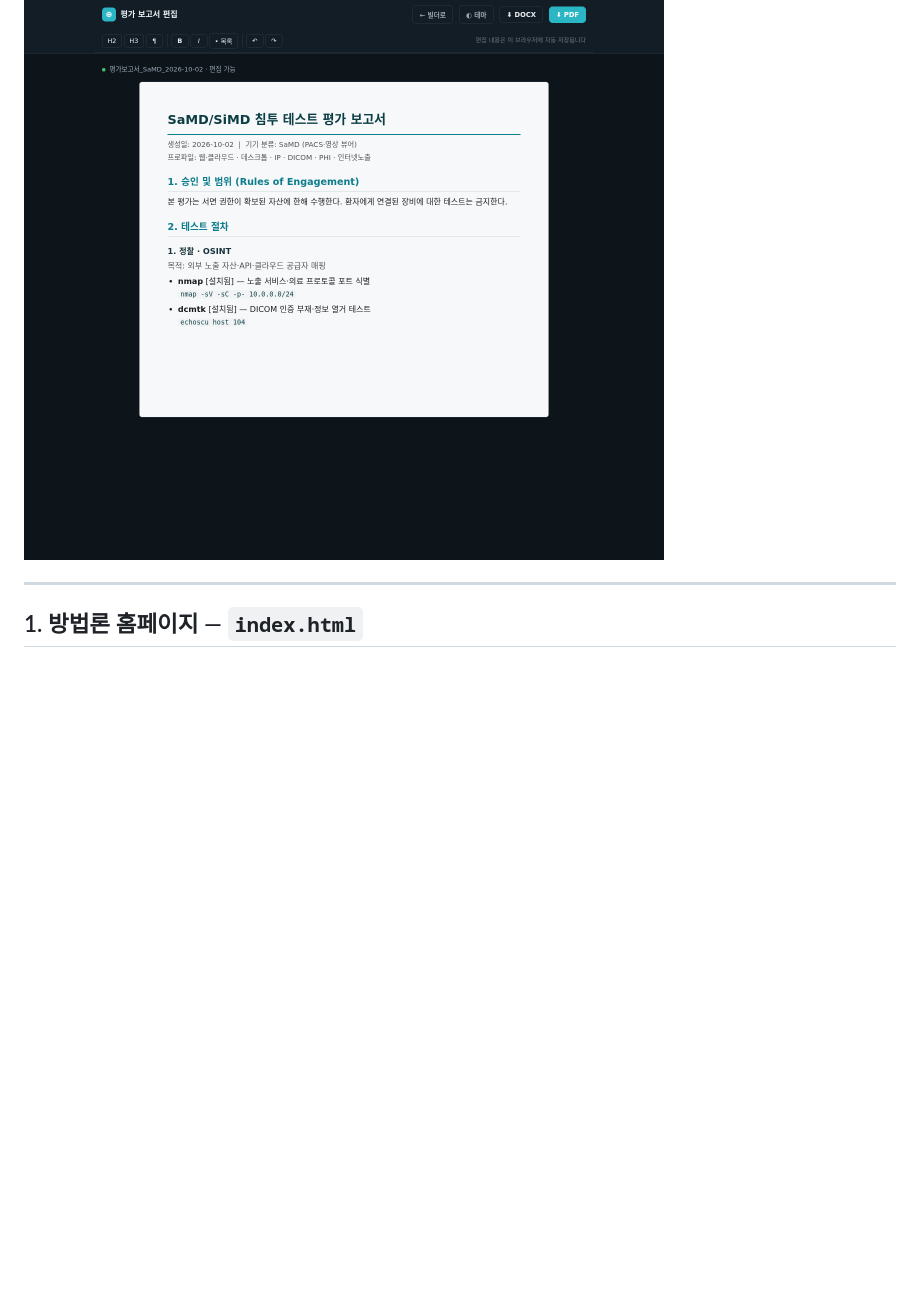
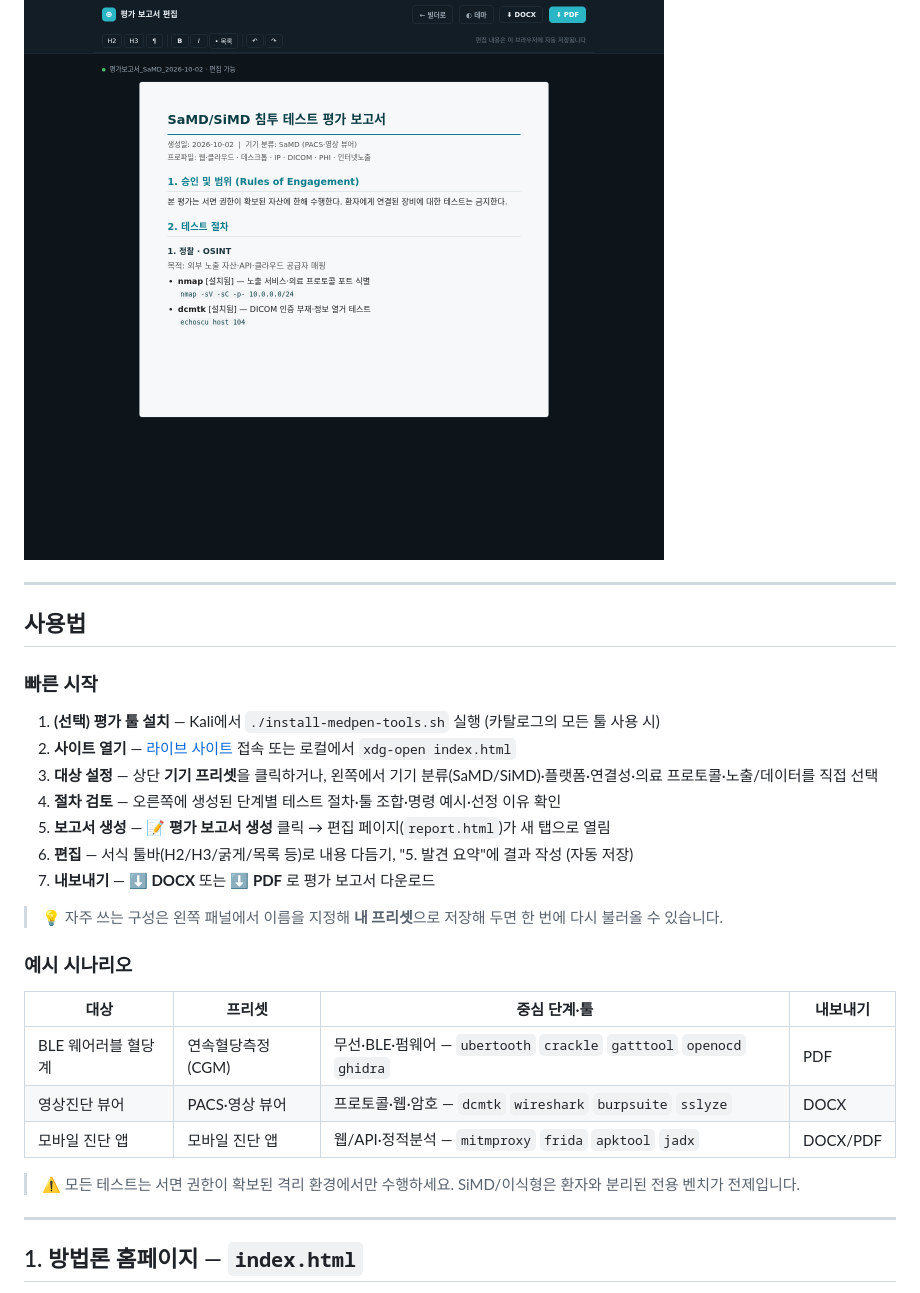
Before and after one commit to Processware-AI/MedPen, a Markdown page: README.md, the part around the change. Rendered like a GitHub page; blank space fills up the shorter version.

Commit message:
docs: add usage section with quickstart and example scenarios
Co-Authored-By: Claude Opus 4.8 <noreply@anthropic.com>

```diff
--- a/README.md
+++ b/README.md
@@ -37,6 +37,30 @@
 **평가 보고서 편집** — 생성된 보고서를 직접 편집한 뒤 DOCX/PDF로 내보내기
 
 ![평가 보고서 편집](./assets/report.png)
+
+---
+
+## 사용법
+
+### 빠른 시작
+1. **(선택) 평가 툴 설치** — Kali에서 `./install-medpen-tools.sh` 실행 (카탈로그의 모든 툴 사용 시)
+2. **사이트 열기** — [라이브 사이트](https://processware-ai.github.io/MedPen/) 접속 또는 로컬에서 `xdg-open index.html`
+3. **대상 설정** — 상단 **기기 프리셋**을 클릭하거나, 왼쪽에서 기기 분류(SaMD/SiMD)·플랫폼·연결성·의료 프로토콜·노출/데이터를 직접 선택
+4. **절차 검토** — 오른쪽에 생성된 단계별 테스트 절차·툴 조합·명령 예시·선정 이유 확인
+5. **보고서 생성** — **📝 평가 보고서 생성** 클릭 → 편집 페이지(`report.html`)가 새 탭으로 열림
+6. **편집** — 서식 툴바(H2/H3/굵게/목록 등)로 내용 다듬기, "5. 발견 요약"에 결과 작성 (자동 저장)
+7. **내보내기** — **⬇ DOCX** 또는 **⬇ PDF** 로 평가 보고서 다운로드
+
+> 💡 자주 쓰는 구성은 왼쪽 패널에서 이름을 지정해 **내 프리셋**으로 저장해 두면 한 번에 다시 불러올 수 있습니다.
+
+### 예시 시나리오
+| 대상 | 프리셋 | 중심 단계·툴 | 내보내기 |
+|---|---|---|---|
+| BLE 웨어러블 혈당계 | 연속혈당측정(CGM) | 무선·BLE·펌웨어 — `ubertooth` `crackle` `gatttool` `openocd` `ghidra` | PDF |
+| 영상진단 뷰어 | PACS·영상 뷰어 | 프로토콜·웹·암호 — `dcmtk` `wireshark` `burpsuite` `sslyze` | DOCX |
+| 모바일 진단 앱 | 모바일 진단 앱 | 웹/API·정적분석 — `mitmproxy` `frida` `apktool` `jadx` | DOCX/PDF |
+
+> ⚠️ 모든 테스트는 서면 권한이 확보된 격리 환경에서만 수행하세요. SiMD/이식형은 환자와 분리된 전용 벤치가 전제입니다.
 
 ---
 
```
